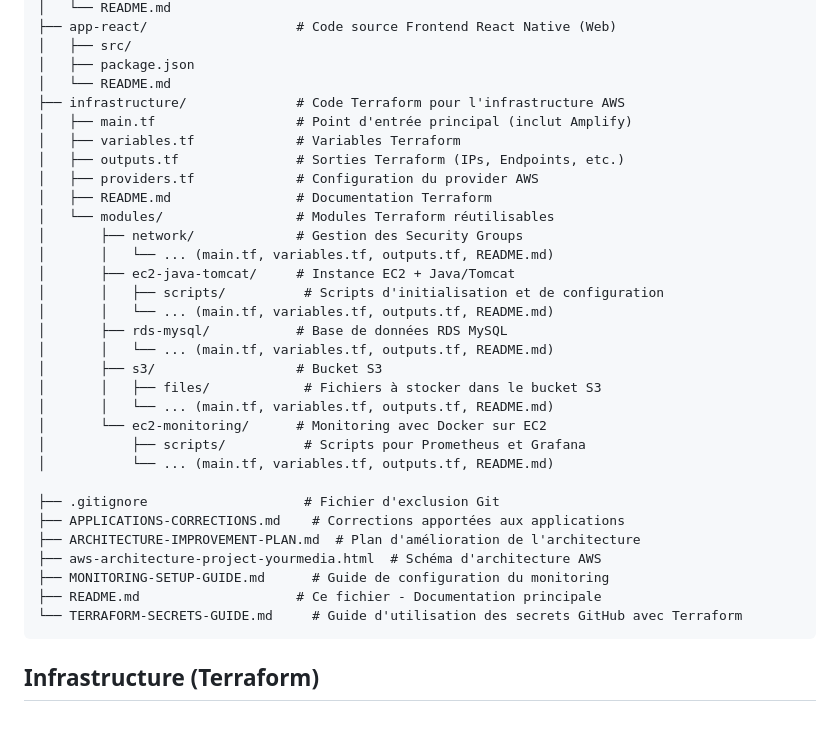
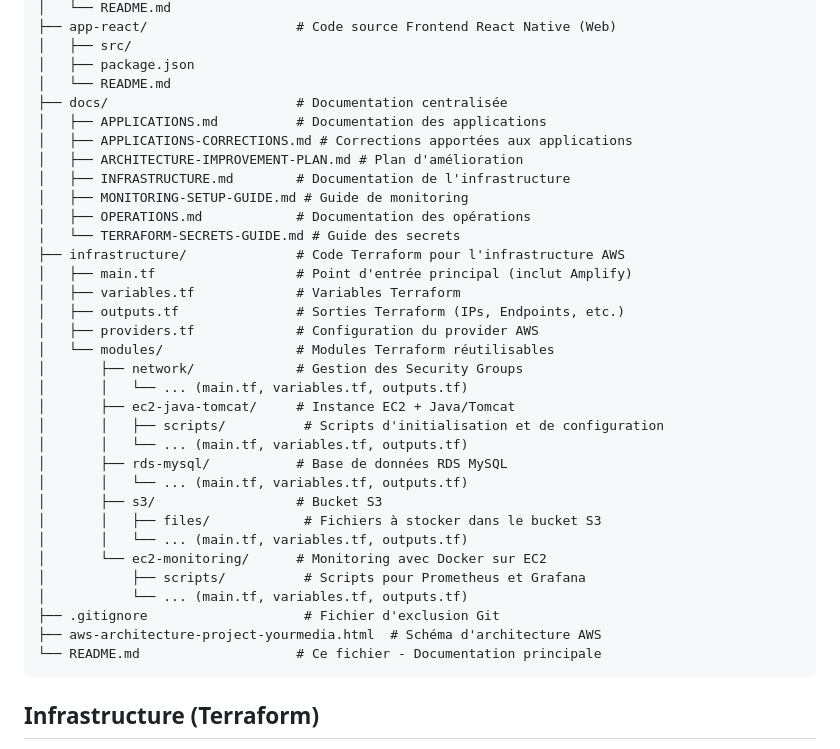
Before and after one commit to Med3Sin/Studi-YourMedia-ECF, a Markdown page: README.md, the part around the change. Drawn GitHub-style; blank space fills up the shorter version.

Commit message:
Mise à jour de la structure du projet dans le README pour refléter la nouvelle organisation de la documentation

````diff
--- a/README.md
+++ b/README.md
@@ -95,34 +95,36 @@ Avant de commencer, assurez-vous d'avoir :
 │   ├── src/
 │   ├── package.json
 │   └── README.md
+├── docs/                        # Documentation centralisée
+│   ├── APPLICATIONS.md          # Documentation des applications
+│   ├── APPLICATIONS-CORRECTIONS.md # Corrections apportées aux applications
+│   ├── ARCHITECTURE-IMPROVEMENT-PLAN.md # Plan d'amélioration
+│   ├── INFRASTRUCTURE.md        # Documentation de l'infrastructure
+│   ├── MONITORING-SETUP-GUIDE.md # Guide de monitoring
+│   ├── OPERATIONS.md            # Documentation des opérations
+│   └── TERRAFORM-SECRETS-GUIDE.md # Guide des secrets
 ├── infrastructure/              # Code Terraform pour l'infrastructure AWS
 │   ├── main.tf                  # Point d'entrée principal (inclut Amplify)
 │   ├── variables.tf             # Variables Terraform
 │   ├── outputs.tf               # Sorties Terraform (IPs, Endpoints, etc.)
 │   ├── providers.tf             # Configuration du provider AWS
-│   ├── README.md                # Documentation Terraform
 │   └── modules/                 # Modules Terraform réutilisables
 │       ├── network/             # Gestion des Security Groups
-│       │   └── ... (main.tf, variables.tf, outputs.tf, README.md)
+│       │   └── ... (main.tf, variables.tf, outputs.tf)
 │       ├── ec2-java-tomcat/     # Instance EC2 + Java/Tomcat
 │       │   ├── scripts/          # Scripts d'initialisation et de configuration
-│       │   └── ... (main.tf, variables.tf, outputs.tf, README.md)
+│       │   └── ... (main.tf, variables.tf, outputs.tf)
 │       ├── rds-mysql/           # Base de données RDS MySQL
-│       │   └── ... (main.tf, variables.tf, outputs.tf, README.md)
+│       │   └── ... (main.tf, variables.tf, outputs.tf)
 │       ├── s3/                  # Bucket S3
 │       │   ├── files/            # Fichiers à stocker dans le bucket S3
-│       │   └── ... (main.tf, variables.tf, outputs.tf, README.md)
+│       │   └── ... (main.tf, variables.tf, outputs.tf)
 │       └── ec2-monitoring/      # Monitoring avec Docker sur EC2
 │           ├── scripts/          # Scripts pour Prometheus et Grafana
-│           └── ... (main.tf, variables.tf, outputs.tf, README.md)
-
+│           └── ... (main.tf, variables.tf, outputs.tf)
 ├── .gitignore                    # Fichier d'exclusion Git
-├── APPLICATIONS-CORRECTIONS.md    # Corrections apportées aux applications
-├── ARCHITECTURE-IMPROVEMENT-PLAN.md  # Plan d'amélioration de l'architecture
 ├── aws-architecture-project-yourmedia.html  # Schéma d'architecture AWS
-├── MONITORING-SETUP-GUIDE.md      # Guide de configuration du monitoring
-├── README.md                    # Ce fichier - Documentation principale
-└── TERRAFORM-SECRETS-GUIDE.md     # Guide d'utilisation des secrets GitHub avec Terraform
+└── README.md                    # Ce fichier - Documentation principale
 ```
 
 ## Infrastructure (Terraform)
````
